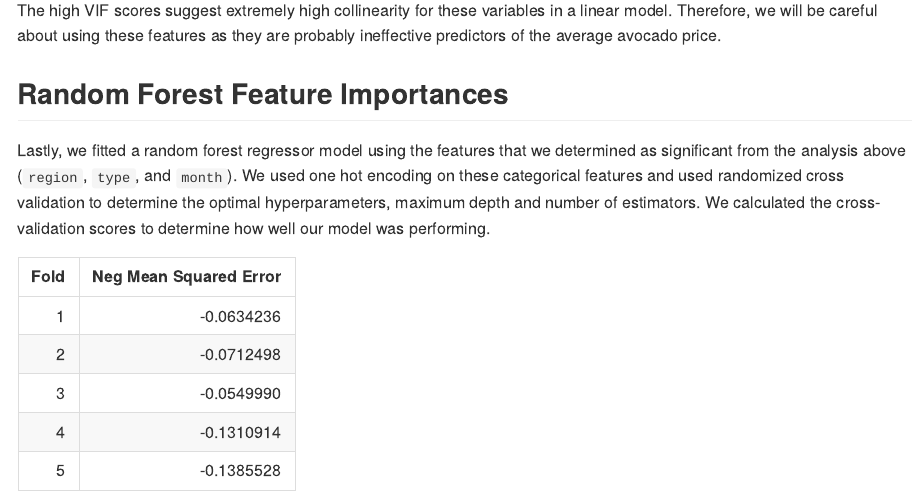
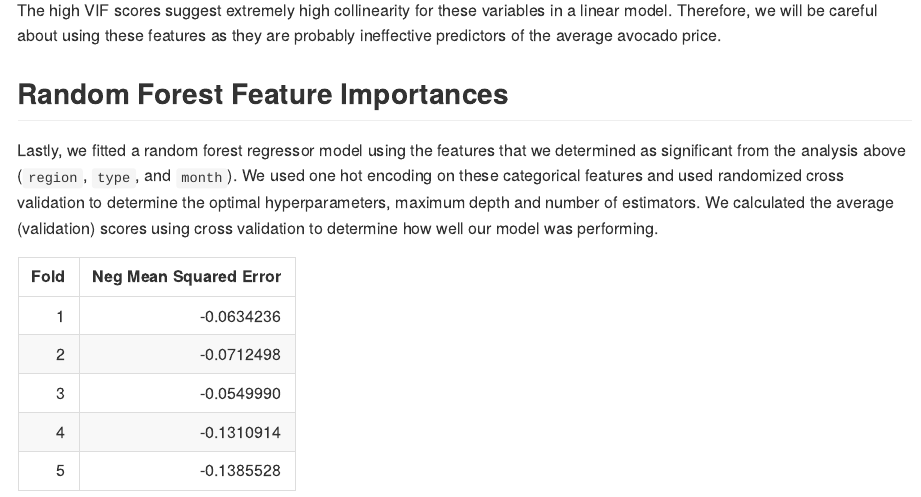
Before and after one commit to UBC-MDS/DSCI_522_Group411, an R Markdown document (doc/avocado_predictors_report.Rmd): the page in a window 1100 px wide, from 8880 px down. The pictures show the output file doc/avocado_predictors_report.md that the author committed with the source, drawn offline in the style of GitHub.

Commit message:
updated wording for cross validation scores in discussion

````diff
--- a/doc/avocado_predictors_report.Rmd
+++ b/doc/avocado_predictors_report.Rmd
@@ -106,7 +106,7 @@ The high VIF scores suggest extremely high collinearity for these variables in a
 
 ## Random Forest Feature Importances
 
-Lastly, we fitted a random forest regressor model using the features that we determined as significant from the analysis above (`region`, `type`, and `month`). We used one hot encoding on these categorical features and used randomized cross validation to determine the optimal hyperparameters, maximum depth and number of estimators. We calculated the cross-validation scores to determine how well our model was performing.
+Lastly, we fitted a random forest regressor model using the features that we determined as significant from the analysis above (`region`, `type`, and `month`). We used one hot encoding on these categorical features and used randomized cross validation to determine the optimal hyperparameters, maximum depth and number of estimators. We calculated the average (validation) scores using cross validation to determine how well our model was performing.
 
 ```{r, echo = FALSE, message=FALSE, warning=FALSE}
 cv_scores <- read_csv("../results/cv_scores.csv")
````
Also changed, not shown: doc/avocado_predictors_report.md.
